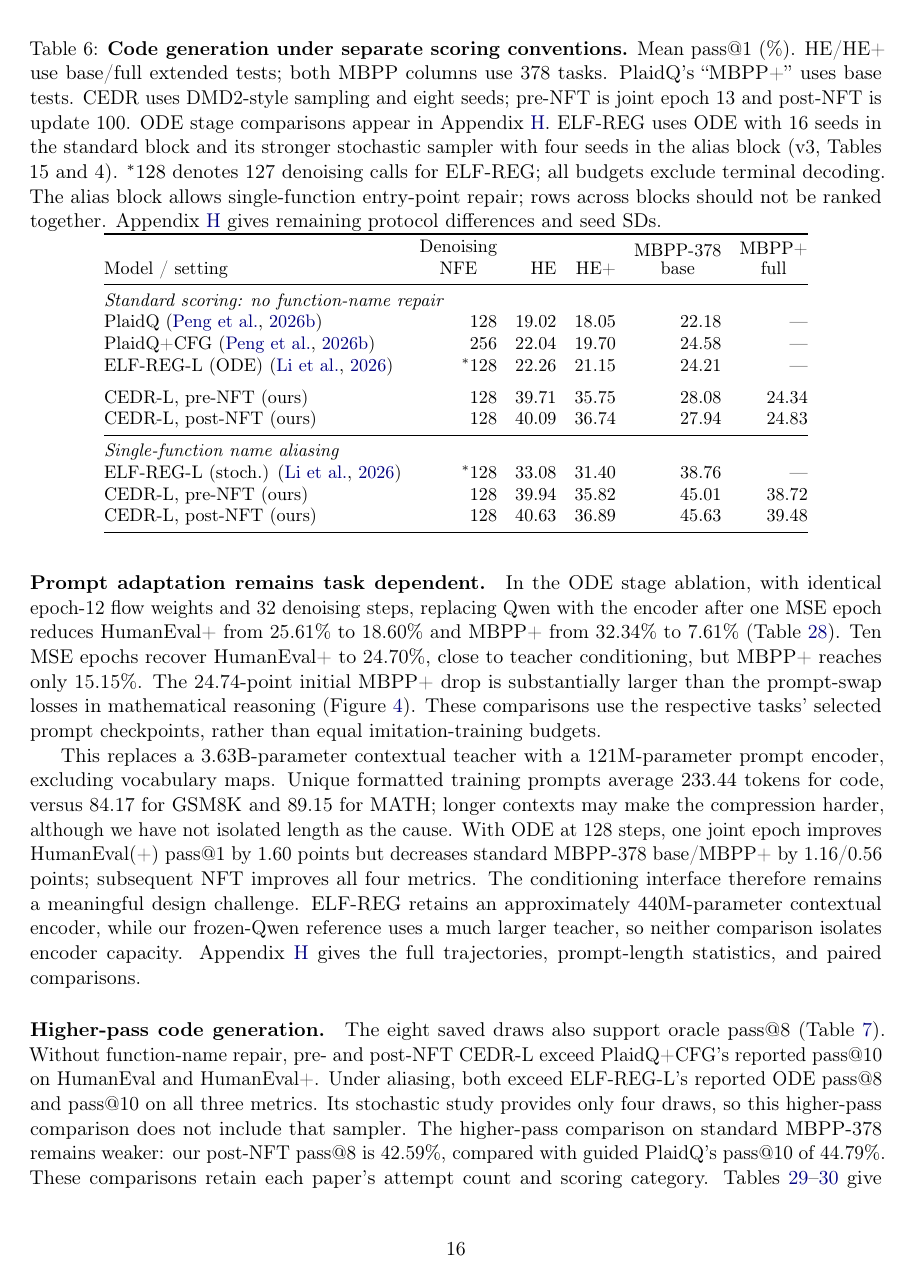
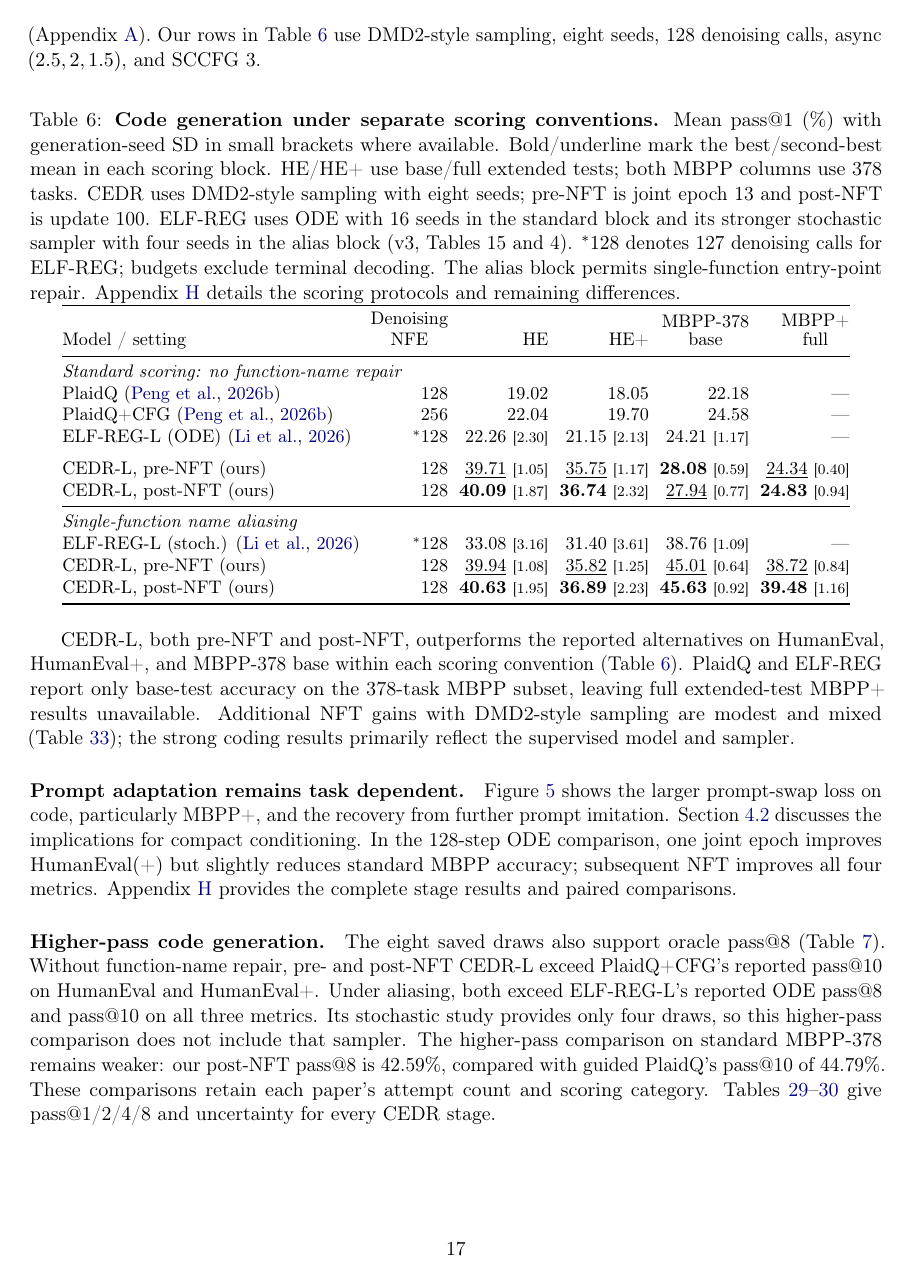
Before and after one commit to chengxiang/diffusion_language_paper, a LaTeX paper (main_arxiv.tex): page 16 of 75 before the commit and page 17 of 76 after it. Compiled offline with pdfLaTeX.

Commit message:
Clarify coding comparisons and visualize prompt adaptation

```diff
--- a/main_arxiv.tex
+++ b/main_arxiv.tex
@@ -547,8 +559,8 @@ On OpenCodeInstruct \citep{opencodeinstruct}, CEDR-L uses 12 epochs of frozen-Qw
 
 \begin{table}[!htbp]
 \centering\small
-\setlength{\tabcolsep}{5pt}
-\caption{\textbf{Code generation under separate scoring conventions.} Mean pass@1 (\%). HE/HE+ use base/full extended tests; both MBPP columns use 378 tasks. PlaidQ's ``MBPP+'' uses base tests. CEDR uses DMD2-style sampling and eight seeds; pre-NFT is joint epoch 13 and post-NFT is update 100. ODE stage comparisons appear in Appendix~\ref{app:codingdetails}. ELF-REG uses ODE with 16 seeds in the standard block and its stronger stochastic sampler with four seeds in the alias block (v3, Tables 15 and 4). $^{*}128$ denotes 127 denoising calls for ELF-REG; all budgets exclude terminal decoding. The alias block allows single-function entry-point repair; rows across blocks should not be ranked together. Appendix~\ref{app:codingdetails} gives remaining protocol differences and seed SDs.}
+\setlength{\tabcolsep}{3pt}
+\caption{\textbf{Code generation under separate scoring conventions.} Mean pass@1 (\%) with generation-seed SD in small brackets where available. Bold/underline mark the best/second-best mean in each scoring block. HE/HE+ use base/full extended tests; both MBPP columns use 378 tasks. CEDR uses DMD2-style sampling with eight seeds; pre-NFT is joint epoch 13 and post-NFT is update 100. ELF-REG uses ODE with 16 seeds in the standard block and its stronger stochastic sampler with four seeds in the alias block (v3, Tables 15 and 4). $^{*}128$ denotes 127 denoising calls for ELF-REG; budgets exclude terminal decoding. The alias block permits single-function entry-point repair. Appendix~\ref{app:codingdetails} details the scoring protocols and remaining differences.}
 \label{tab:codingcomparison}
 \begin{tabular}{@{}lrrrrr@{}}
 \toprule
@@ -557,25 +569,23 @@ Model / setting & \shortstack{Denoising\\NFE} & HE & HE+ & \shortstack{MBPP-378\
 \multicolumn{6}{@{}l}{\textit{Standard scoring: no function-name repair}}\\
 PlaidQ \citep{plaidq} & 128 & 19.02 & 18.05 & 22.18 & ---\\
 PlaidQ+CFG \citep{plaidq} & 256 & 22.04 & 19.70 & 24.58 & ---\\
-ELF-REG-L (ODE) \citep{scalingdlm} & $^{*}128$ & 22.26 & 21.15 & 24.21 & ---\\
+ELF-REG-L (ODE) \citep{scalingdlm} & $^{*}128$ & 22.26 {\scriptsize [2.30]} & 21.15 {\scriptsize [2.13]} & 24.21 {\scriptsize [1.17]} & ---\\
 \addlinespace
-CEDR-L, pre-NFT (ours) & 128 & 39.71 & 35.75 & 28.08 & 24.34\\
-CEDR-L, post-NFT (ours) & 128 & 40.09 & 36.74 & 27.94 & 24.83\\
+CEDR-L, pre-NFT (ours) & 128 & \underline{39.71} {\scriptsize [1.05]} & \underline{35.75} {\scriptsize [1.17]} & \textbf{28.08} {\scriptsize [0.59]} & \underline{24.34} {\scriptsize [0.40]}\\
+CEDR-L, post-NFT (ours) & 128 & \textbf{40.09} {\scriptsize [1.87]} & \textbf{36.74} {\scriptsize [2.32]} & \underline{27.94} {\scriptsize [0.77]} & \textbf{24.83} {\scriptsize [0.94]}\\
 \midrule
 \multicolumn{6}{@{}l}{\textit{Single-function name aliasing}}\\
-ELF-REG-L (stoch.) \citep{scalingdlm} & $^{*}128$ & 33.08 & 31.40 & 38.76 & ---\\
-CEDR-L, pre-NFT (ours) & 128 & 39.94 & 35.82 & 45.01 & 38.72\\
-CEDR-L, post-NFT (ours) & 128 & 40.63 & 36.89 & 45.63 & 39.48\\
-\bottomrule
-\end{tabular}
-\end{table}
-
-Under standard scoring, both supervised and post-NFT CEDR exceed reported PlaidQ and ELF-REG results on HumanEval(+), and exceed guided PlaidQ on MBPP-378 base. Under function-name aliasing, both exceed ELF-REG-L's strongest reported stochastic results on all three available metrics (Table~\ref{tab:codingcomparison}). Prompts and execution limits still differ across papers (Appendix~\ref{app:codingdetails}). With DMD2-style sampling, additional NFT gains are modest: standard pass@1 changes by $+0.38$ points on HumanEval, $+0.99$ on HumanEval+, $-0.13$ on MBPP-378 base, and $+0.50$ on MBPP+. All four paired 95\% intervals include zero (Table~\ref{tab:codingsdedeltas}). Thus the strong coding results primarily reflect the supervised model and sampler; this short NFT run provides weaker evidence of additional improvement.
+ELF-REG-L (stoch.) \citep{scalingdlm} & $^{*}128$ & 33.08 {\scriptsize [3.16]} & 31.40 {\scriptsize [3.61]} & 38.76 {\scriptsize [1.09]} & ---\\
+CEDR-L, pre-NFT (ours) & 128 & \underline{39.94} {\scriptsize [1.08]} & \underline{35.82} {\scriptsize [1.25]} & \underline{45.01} {\scriptsize [0.64]} & \underline{38.72} {\scriptsize [0.84]}\\
+CEDR-L, post-NFT (ours) & 128 & \textbf{40.63} {\scriptsize [1.95]} & \textbf{36.89} {\scriptsize [2.23]} & \textbf{45.63} {\scriptsize [0.92]} & \textbf{39.48} {\scriptsize [1.16]}\\
+\bottomrule
+\end{tabular}
+\end{table}
+
+CEDR-L, both pre-NFT and post-NFT, outperforms the reported alternatives on HumanEval, HumanEval+, and MBPP-378 base within each scoring convention (Table~\ref{tab:codingcomparison}). PlaidQ and ELF-REG report only base-test accuracy on the 378-task MBPP subset, leaving full extended-test MBPP+ results unavailable. Additional NFT gains with DMD2-style sampling are modest and mixed (Table~\ref{tab:codingsdedeltas}); the strong coding results primarily reflect the supervised model and sampler.
 
 \paragraph{Prompt adaptation remains task dependent.}
-In the ODE stage ablation, with identical epoch-12 flow weights and 32 denoising steps, replacing Qwen with the encoder after one MSE epoch reduces HumanEval+ from 25.61\% to 18.60\% and MBPP+ from 32.34\% to 7.61\% (Table~\ref{tab:codingstages}). Ten MSE epochs recover HumanEval+ to 24.70\%, close to teacher conditioning, but MBPP+ reaches only 15.15\%. The 24.74-point initial MBPP+ drop is substantially larger than the prompt-swap losses in mathematical reasoning (Figure~\ref{fig:promptcurriculum}). These comparisons use the respective tasks' selected prompt checkpoints, rather than equal imitation-training budgets.
-
-This replaces a 3.63B-parameter contextual teacher with a 121M-parameter prompt encoder, excluding vocabulary maps. Unique formatted training prompts average 233.44 tokens for code, versus 84.17 for GSM8K and 89.15 for MATH; longer contexts may make the compression harder, although we have not isolated length as the cause. With ODE at 128 steps, one joint epoch improves HumanEval(+) pass@1 by 1.60 points but decreases standard MBPP-378 base/MBPP+ by 1.16/0.56 points; subsequent NFT improves all four metrics. The conditioning interface therefore remains a meaningful design challenge. ELF-REG retains an approximately 440M-parameter contextual encoder, while our frozen-Qwen reference uses a much larger teacher, so neither comparison isolates encoder capacity. Appendix~\ref{app:codingdetails} gives the full trajectories, prompt-length statistics, and paired comparisons.
+Figure~\ref{fig:codingpromptcurriculum} shows the larger prompt-swap loss on code, particularly MBPP+, and the recovery from further prompt imitation. Section~\ref{sec:conditionalencoding} discusses the implications for compact conditioning. In the 128-step ODE comparison, one joint epoch improves HumanEval(+) but slightly reduces standard MBPP accuracy; subsequent NFT improves all four metrics. Appendix~\ref{app:codingdetails} provides the complete stage results and paired comparisons.
 
 \paragraph{Higher-pass code generation.}
 The eight saved draws also support oracle pass@8 (Table~\ref{tab:codinghigherpass}). Without function-name repair, pre- and post-NFT CEDR-L exceed PlaidQ+CFG's reported pass@10 on HumanEval and HumanEval+. Under aliasing, both exceed ELF-REG-L's reported ODE pass@8 and pass@10 on all three metrics. Its stochastic study provides only four draws, so this higher-pass comparison does not include that sampler. The higher-pass comparison on standard MBPP-378 remains weaker: our post-NFT pass@8 is 42.59\%, compared with guided PlaidQ's pass@10 of 44.79\%. These comparisons retain each paper's attempt count and scoring category. Tables~\ref{tab:codingstandarddetail}--\ref{tab:codingaliasdetail} give pass@1/2/4/8 and uncertainty for every CEDR stage.
```
Also changed, not shown: figures/coding_prompt_curriculum_cedr.pdf (added), main_arxiv.tex (16 more changed lines).
